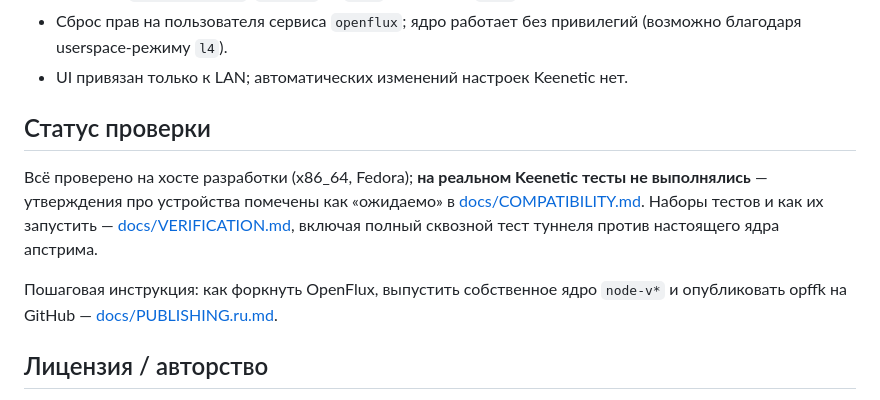
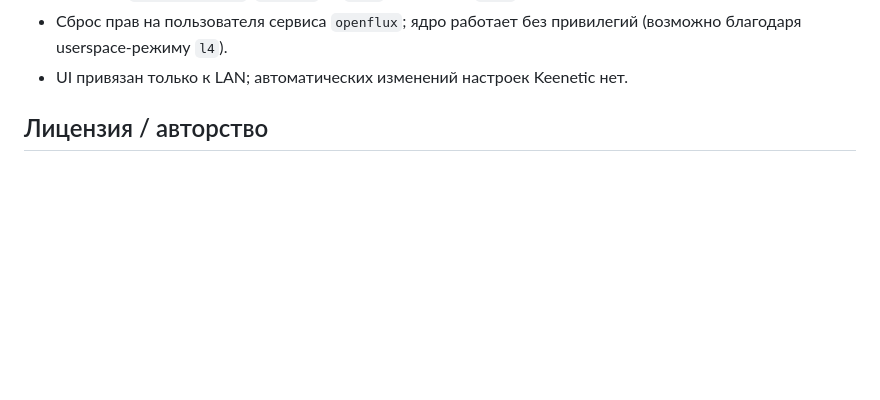
Before and after one commit to upiok/opffk, a Markdown page: README.ru.md, the part around the change. Drawn GitHub-style; blank space fills up the shorter version.

```diff
--- a/README.ru.md
+++ b/README.ru.md
@@ -211,17 +211,6 @@ sh install.sh reset-password  # новый одноразовый пароль
   привилегий (возможно благодаря userspace-режиму `l4`).
 - UI привязан только к LAN; автоматических изменений настроек Keenetic нет.
 
-## Статус проверки
-
-Всё проверено на хосте разработки (x86_64, Fedora); **на реальном Keenetic
-тесты не выполнялись** — утверждения про устройства помечены как
-«ожидаемо» в [docs/COMPATIBILITY.md](docs/COMPATIBILITY.md). Наборы тестов
-и как их запустить — [docs/VERIFICATION.md](docs/VERIFICATION.md), включая
-полный сквозной тест туннеля против настоящего ядра апстрима.
-
-Пошаговая инструкция: как форкнуть OpenFlux, выпустить собственное ядро
-`node-v*` и опубликовать opffk на GitHub —
-[docs/PUBLISHING.ru.md](docs/PUBLISHING.ru.md).
 
 ## Лицензия / авторство
 
```
